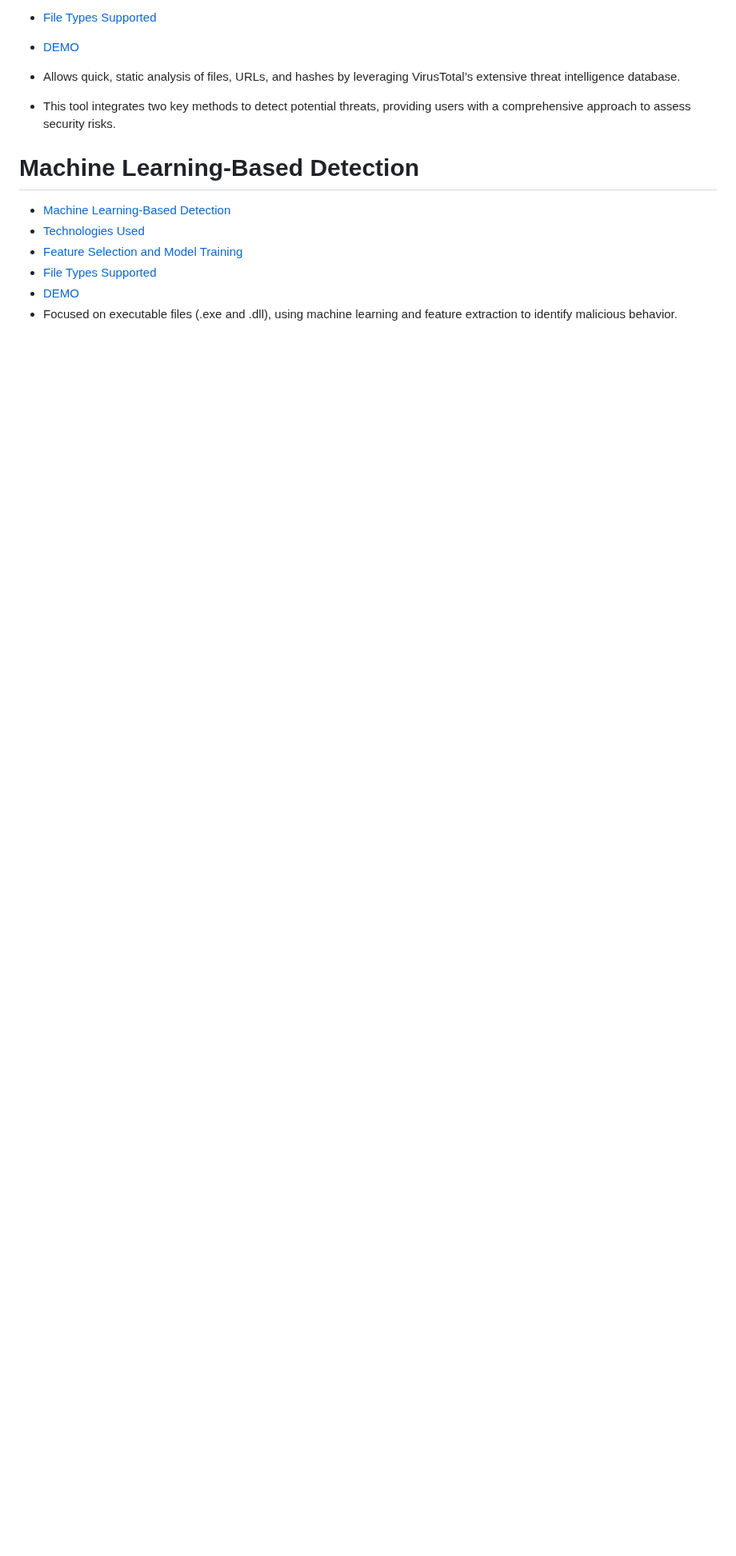
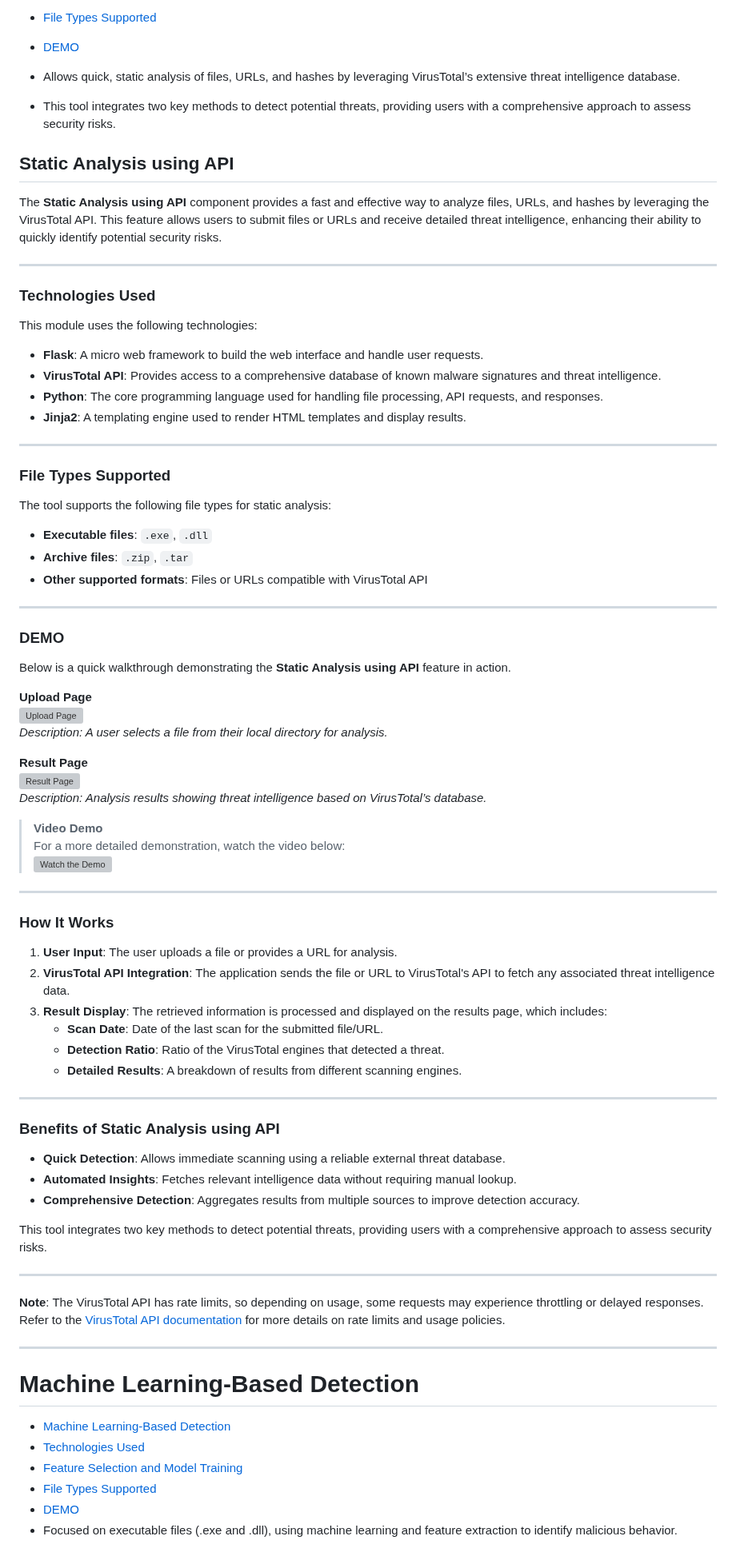
Before and after one commit to 0xfke/MDAML, a Markdown page: README.md, the part around the change. Shown at 80% size. GitHub-like rendering; blank space fills up the shorter version; grey boxes are pictures that could not be loaded.

```diff
--- a/README.md
+++ b/README.md
@@ -20,6 +20,76 @@ Malware Detection and Analysis using Machine Learning WebApp is a robust tool de
 
 - Allows quick, static analysis of files, URLs, and hashes by leveraging VirusTotal’s extensive threat intelligence database.
 - This tool integrates two key methods to detect potential threats, providing users with a comprehensive approach to assess security risks.
+
+## Static Analysis using API
+
+The **Static Analysis using API** component provides a fast and effective way to analyze files, URLs, and hashes by leveraging the VirusTotal API. This feature allows users to submit files or URLs and receive detailed threat intelligence, enhancing their ability to quickly identify potential security risks.
+
+---
+
+### Technologies Used
+
+This module uses the following technologies:
+
+- **Flask**: A micro web framework to build the web interface and handle user requests.
+- **VirusTotal API**: Provides access to a comprehensive database of known malware signatures and threat intelligence.
+- **Python**: The core programming language used for handling file processing, API requests, and responses.
+- **Jinja2**: A templating engine used to render HTML templates and display results.
+
+---
+
+### File Types Supported
+
+The tool supports the following file types for static analysis:
+
+- **Executable files**: `.exe`, `.dll`
+- **Archive files**: `.zip`, `.tar`
+- **Other supported formats**: Files or URLs compatible with VirusTotal API
+
+---
+
+### DEMO
+
+Below is a quick walkthrough demonstrating the **Static Analysis using API** feature in action.
+
+**Upload Page**
+![Upload Page](path/to/upload_page_image.png)
+*Description: A user selects a file from their local directory for analysis.*
+
+**Result Page**
+![Result Page](path/to/result_page_image.png)
+*Description: Analysis results showing threat intelligence based on VirusTotal’s database.*
+
+> **Video Demo**
+> For a more detailed demonstration, watch the video below:
+> [![Watch the Demo](path/to/video_thumbnail.png)](link_to_video)
+
+---
+
+### How It Works
+
+1. **User Input**: The user uploads a file or provides a URL for analysis.
+2. **VirusTotal API Integration**: The application sends the file or URL to VirusTotal's API to fetch any associated threat intelligence data.
+3. **Result Display**: The retrieved information is processed and displayed on the results page, which includes:
+    - **Scan Date**: Date of the last scan for the submitted file/URL.
+    - **Detection Ratio**: Ratio of the VirusTotal engines that detected a threat.
+    - **Detailed Results**: A breakdown of results from different scanning engines.
+
+---
+
+### Benefits of Static Analysis using API
+
+- **Quick Detection**: Allows immediate scanning using a reliable external threat database.
+- **Automated Insights**: Fetches relevant intelligence data without requiring manual lookup.
+- **Comprehensive Detection**: Aggregates results from multiple sources to improve detection accuracy.
+
+This tool integrates two key methods to detect potential threats, providing users with a comprehensive approach to assess security risks.
+
+---
+
+**Note**: The VirusTotal API has rate limits, so depending on usage, some requests may experience throttling or delayed responses. Refer to the [VirusTotal API documentation](https://developers.virustotal.com/) for more details on rate limits and usage policies.
+
+---
 
 
 
```
